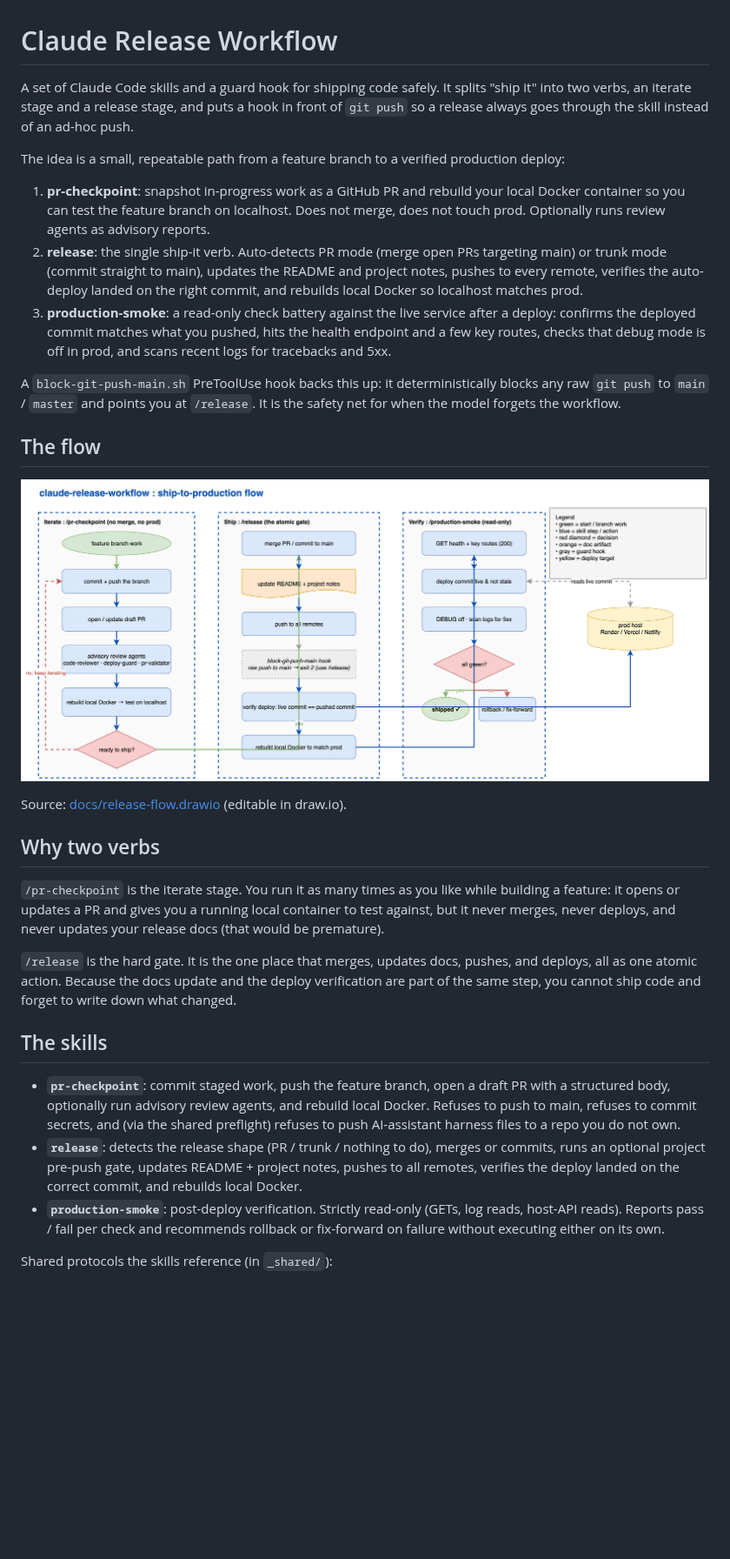
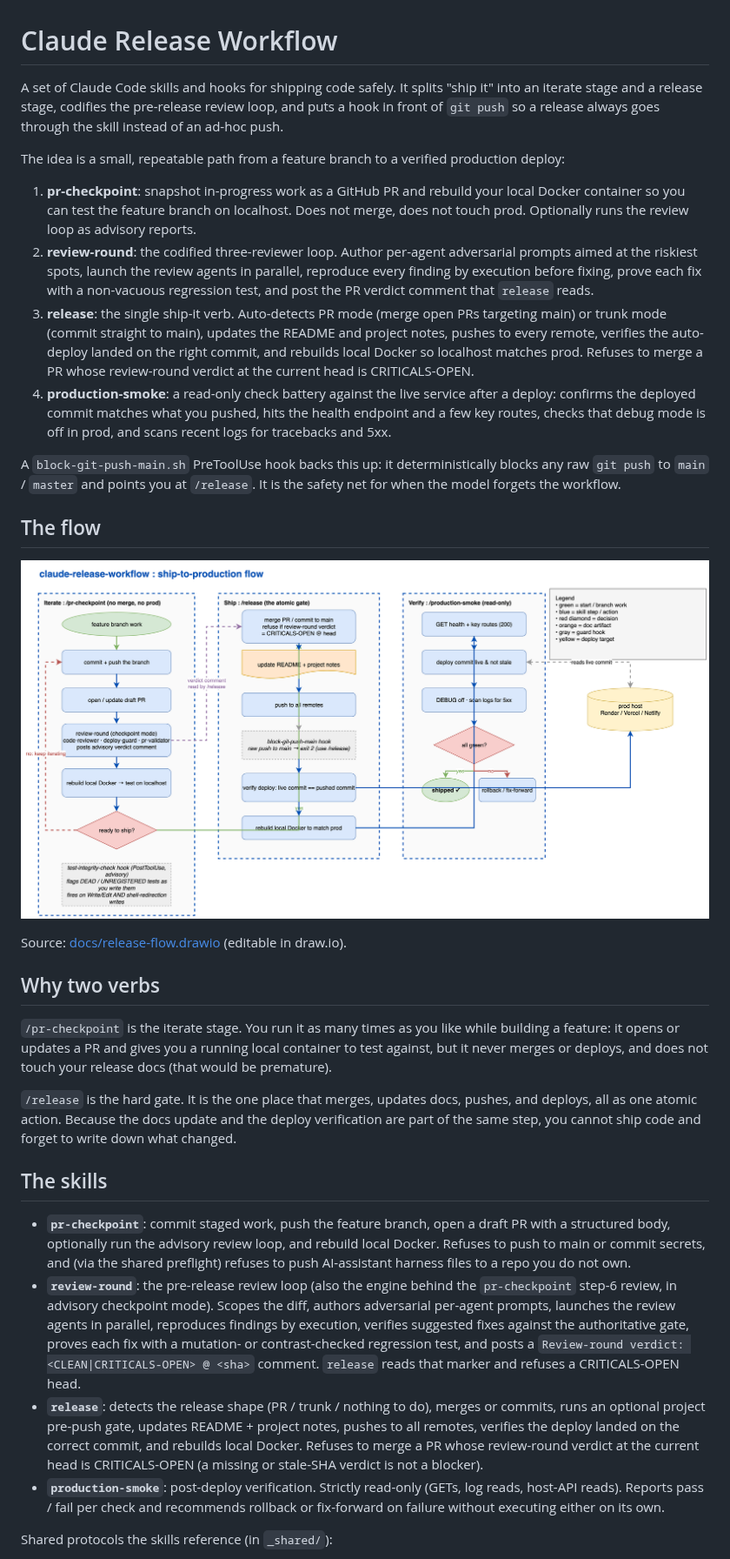
Before and after one commit to eranw2000/claude-release-workflow, a Markdown page: README.md, the part around one of its changes. Shown at 87% size. GitHub-like rendering; pictures changed too: docs/release-flow.png; blank space fills up the shorter version.

```diff
--- a/README.md
+++ b/README.md
@@ -1,12 +1,13 @@
 # Claude Release Workflow
 
-A set of Claude Code skills and a guard hook for shipping code safely. It splits "ship it" into two verbs, an iterate stage and a release stage, and puts a hook in front of `git push` so a release always goes through the skill instead of an ad-hoc push.
+A set of Claude Code skills and hooks for shipping code safely. It splits "ship it" into an iterate stage and a release stage, codifies the pre-release review loop, and puts a hook in front of `git push` so a release always goes through the skill instead of an ad-hoc push.
 
 The idea is a small, repeatable path from a feature branch to a verified production deploy:
 
-1. **pr-checkpoint**: snapshot in-progress work as a GitHub PR and rebuild your local Docker container so you can test the feature branch on localhost. Does not merge, does not touch prod. Optionally runs review agents as advisory reports.
-2. **release**: the single ship-it verb. Auto-detects PR mode (merge open PRs targeting main) or trunk mode (commit straight to main), updates the README and project notes, pushes to every remote, verifies the auto-deploy landed on the right commit, and rebuilds local Docker so localhost matches prod.
-3. **production-smoke**: a read-only check battery against the live service after a deploy: confirms the deployed commit matches what you pushed, hits the health endpoint and a few key routes, checks that debug mode is off in prod, and scans recent logs for tracebacks and 5xx.
+1. **pr-checkpoint**: snapshot in-progress work as a GitHub PR and rebuild your local Docker container so you can test the feature branch on localhost. Does not merge, does not touch prod. Optionally runs the review loop as advisory reports.
+2. **review-round**: the codified three-reviewer loop. Author per-agent adversarial prompts aimed at the riskiest spots, launch the review agents in parallel, reproduce every finding by execution before fixing, prove each fix with a non-vacuous regression test, and post the PR verdict comment that `release` reads.
+3. **release**: the single ship-it verb. Auto-detects PR mode (merge open PRs targeting main) or trunk mode (commit straight to main), updates the README and project notes, pushes to every remote, verifies the auto-deploy landed on the right commit, and rebuilds local Docker so localhost matches prod. Refuses to merge a PR whose review-round verdict at the current head is CRITICALS-OPEN.
+4. **production-smoke**: a read-only check battery against the live service after a deploy: confirms the deployed commit matches what you pushed, hits the health endpoint and a few key routes, checks that debug mode is off in prod, and scans recent logs for tracebacks and 5xx.
 
 A `block-git-push-main.sh` PreToolUse hook backs this up: it deterministically blocks any raw `git push` to `main` / `master` and points you at `/release`. It is the safety net for when the model forgets the workflow.
 
@@ -18,14 +19,15 @@ Source: [docs/release-flow.drawio](docs/release-flow.drawio) (editable in draw.i
 
 ## Why two verbs
 
-`/pr-checkpoint` is the iterate stage. You run it as many times as you like while building a feature: it opens or updates a PR and gives you a running local container to test against, but it never merges, never deploys, and never updates your release docs (that would be premature).
+`/pr-checkpoint` is the iterate stage. You run it as many times as you like while building a feature: it opens or updates a PR and gives you a running local container to test against, but it never merges or deploys, and does not touch your release docs (that would be premature).
 
 `/release` is the hard gate. It is the one place that merges, updates docs, pushes, and deploys, all as one atomic action. Because the docs update and the deploy verification are part of the same step, you cannot ship code and forget to write down what changed.
 
 ## The skills
 
-- **`pr-checkpoint`**: commit staged work, push the feature branch, open a draft PR with a structured body, optionally run advisory review agents, and rebuild local Docker. Refuses to push to main, refuses to commit secrets, and (via the shared preflight) refuses to push AI-assistant harness files to a repo you do not own.
-- **`release`**: detects the release shape (PR / trunk / nothing to do), merges or commits, runs an optional project pre-push gate, updates README + project notes, pushes to all remotes, verifies the deploy landed on the correct commit, and rebuilds local Docker.
+- **`pr-checkpoint`**: commit staged work, push the feature branch, open a draft PR with a structured body, optionally run the advisory review loop, and rebuild local Docker. Refuses to push to main or commit secrets, and (via the shared preflight) refuses to push AI-assistant harness files to a repo you do not own.
+- **`review-round`**: the pre-release review loop (also the engine behind the `pr-checkpoint` step-6 review, in advisory checkpoint mode). Scopes the diff, authors adversarial per-agent prompts, launches the review agents in parallel, reproduces findings by execution, verifies suggested fixes against the authoritative gate, proves each fix with a mutation- or contrast-checked regression test, and posts a `Review-round verdict: <CLEAN|CRITICALS-OPEN> @ <sha>` comment. `release` reads that marker and refuses a CRITICALS-OPEN head.
+- **`release`**: detects the release shape (PR / trunk / nothing to do), merges or commits, runs an optional project pre-push gate, updates README + project notes, pushes to all remotes, verifies the deploy landed on the correct commit, and rebuilds local Docker. Refuses to merge a PR whose review-round verdict at the current head is CRITICALS-OPEN (a missing or stale-SHA verdict is not a blocker).
 - **`production-smoke`**: post-deploy verification. Strictly read-only (GETs, log reads, host-API reads). Reports pass / fail per check and recommends rollback or fix-forward on failure without executing either on its own.
 
 Shared protocols the skills reference (in `_shared/`):
```
Also changed, not shown: other parts of README.md (+24 -9 lines), pr-checkpoint/SKILL.md (+2 -0 lines), release/SKILL.md (+26 -0 lines), review-round/SKILL.md (added, +114 -0 lines), 3 other files.
